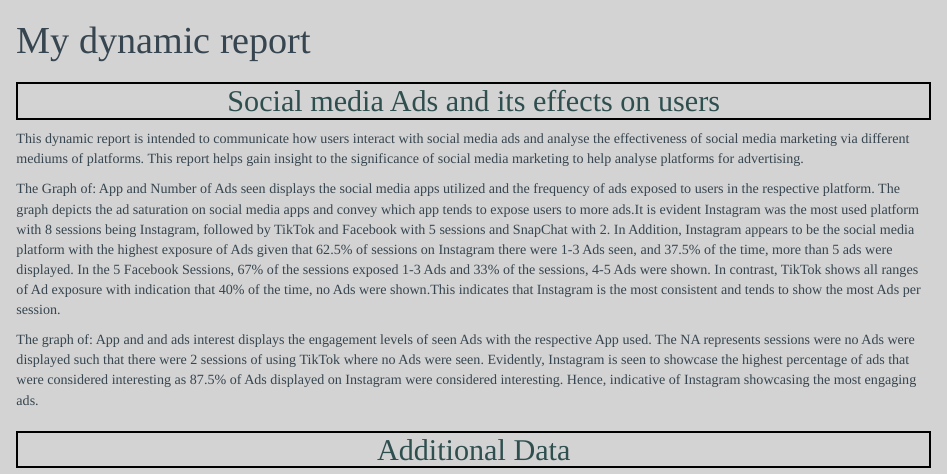
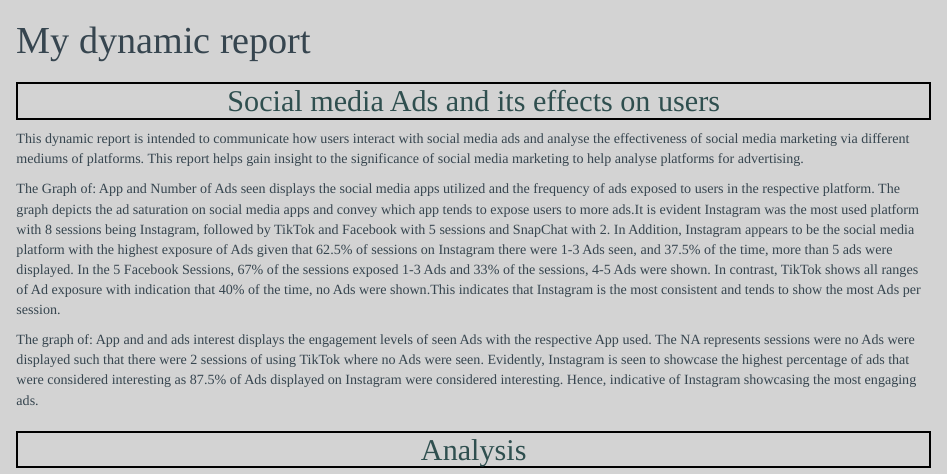
Before and after one commit to mwong1738/stats220, an R Markdown document (dynamic_report.Rmd): the page in a window 1100 px wide, from its top. Rendered offline with R 4.5, knitr and Pandoc, with nearby package versions; the code chunks are not run, so their results and figures are left out; drawn as R Markdown's standard HTML page in place of the format the file asks for.

Commit message:
Update dynamic_report.Rmd

````diff
--- a/dynamic_report.Rmd
+++ b/dynamic_report.Rmd
@@ -80,5 +80,5 @@ max_time_used <- max(latest_data$Time_minutes)
 mean_time_used <-mean(latest_data$Time_minutes)
 ```
 
-## Additional Data
+## Analysis
 The minimum time spent on a social media app was `r min_time_used` minutes, the mean time was `r mean_time_used` minutes and the maximum time was `r max_time_used` minutes.
````
